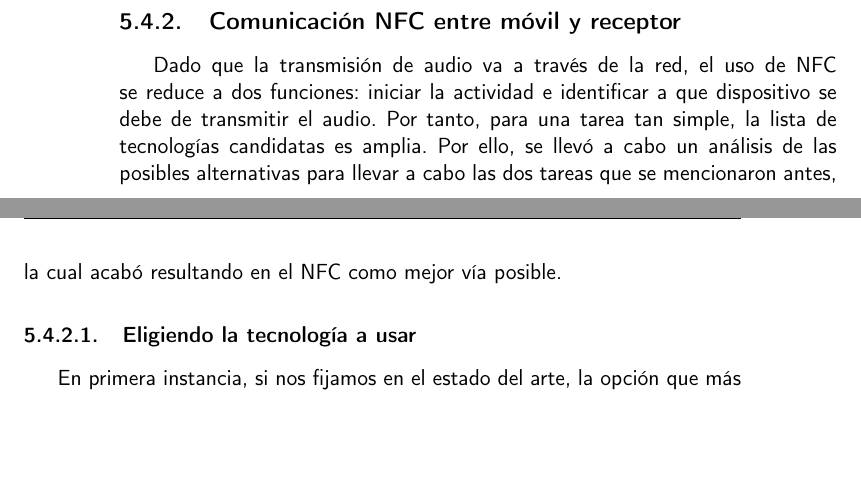
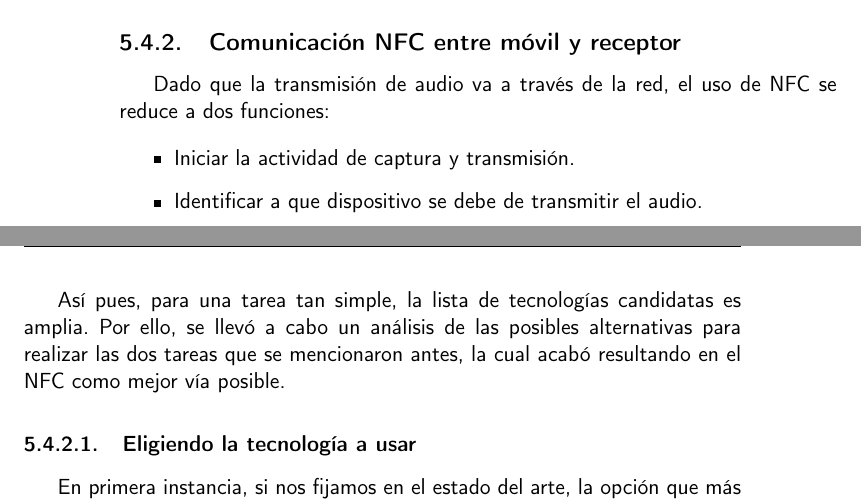
Before and after one commit to migueorg/One-touch-music-streaming-TFG-ETSIIT, a LaTeX thesis (doc/proyecto.tex, which reads doc/secciones/06_implementacion.tex): two parts of pages 44 and 45 of 54, joined at a grey line, cut so that both start at the same text, the shorter picture padded with empty space. Compiled offline with pdfLaTeX.

Commit message:
Añado itemize acalatorio. Avanzo #83

```diff
--- a/doc/secciones/06_implementacion.tex
+++ b/doc/secciones/06_implementacion.tex
@@ -607,11 +607,17 @@ recepción de audio cumplían los requisitos para un PMV.
 \subsection{Comunicación NFC entre móvil y receptor}
 
 Dado que la transmisión de audio va a través de la red, el uso de NFC se reduce
-a dos funciones: iniciar la actividad e identificar a que dispositivo se debe de
-transmitir el audio. Por tanto, para una tarea tan simple, la lista de
-tecnologías candidatas es amplia. Por ello, se llevó a cabo un análisis de las
-posibles alternativas para llevar a cabo las dos tareas que se mencionaron
-antes, la cual acabó resultando en el NFC como mejor vía posible.
+a dos funciones:
+
+\begin{itemize}
+    \item Iniciar la actividad de captura y transmisión.
+    \item Identificar a que dispositivo se debe de transmitir el audio.
+\end{itemize}
+
+Así pues, para una tarea tan simple, la lista de tecnologías candidatas es
+amplia. Por ello, se llevó a cabo un análisis de las posibles alternativas para
+realizar las dos tareas que se mencionaron antes, la cual acabó resultando
+en el NFC como mejor vía posible.
 
 \subsubsection{Eligiendo la tecnología a usar}
 
```
